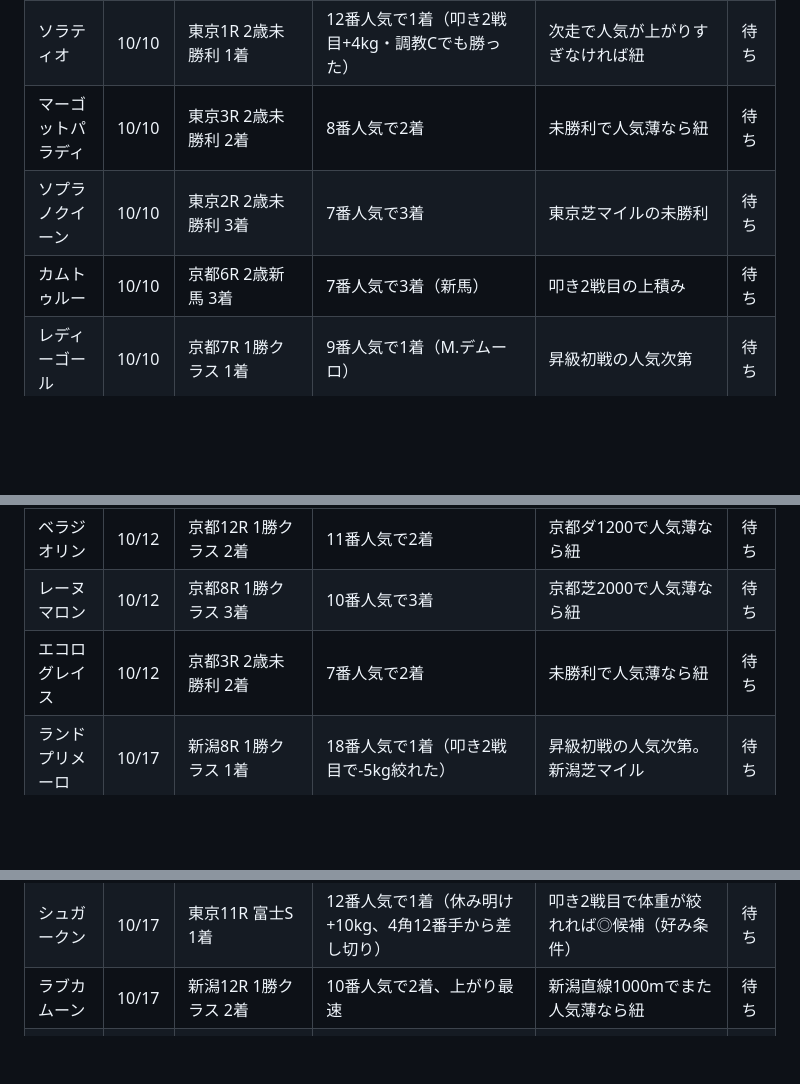
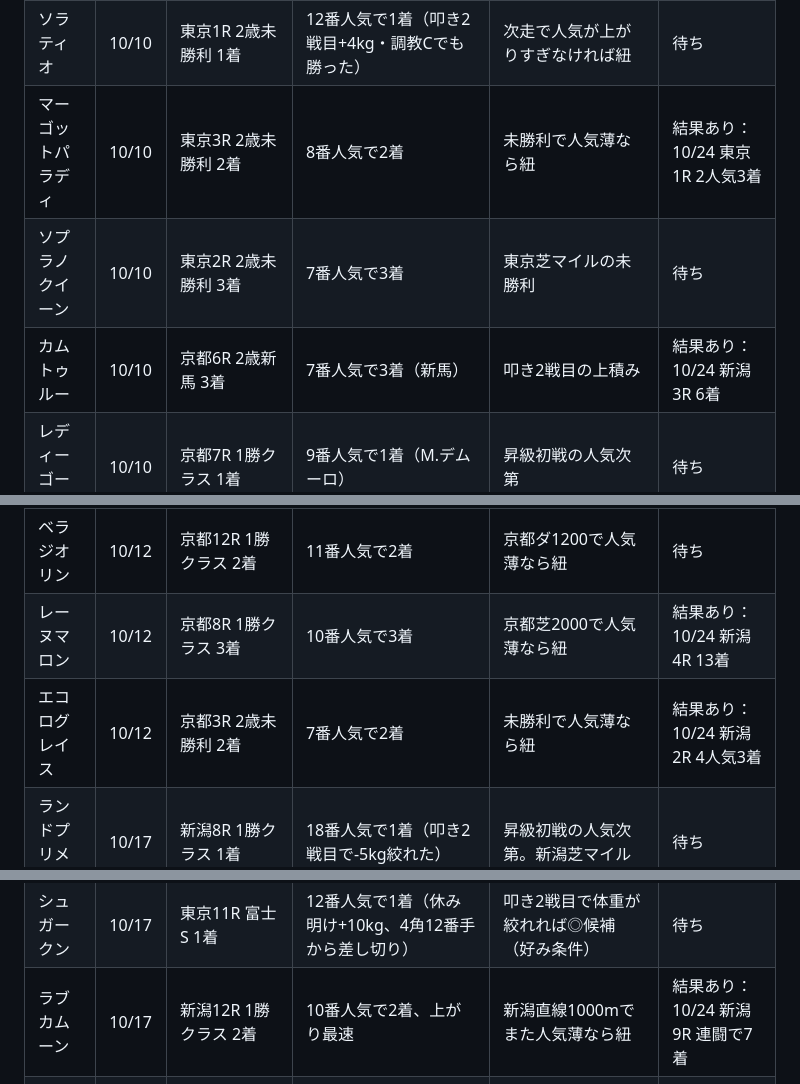
Before and after one commit to ryo117ogawa2-netizen/jockey-road, a Markdown page: watchlist.md, 3 parts joined by grey strips. Rendered like a GitHub page; blank space fills up the shorter version.

```diff
--- a/watchlist.md
+++ b/watchlist.md
@@ -8,9 +8,9 @@
 | ヒシアマン | 10/9 | 10/3 白秋S 4着 | NF・6か月休み明けで大外18番から4着 | 叩き2戦目で体重が減っていれば◎候補（オーナーの好み条件） | 待ち |
 | トリリオンボーイ | 10/9 | 10/3 グリーンチャンネルC 5着 | 15-15番手の最後方から5着まで追い込み | 東京ダ1600〜1400、前が速い展開 | 待ち |
 | ソラティオ | 10/10 | 東京1R 2歳未勝利 1着 | 12番人気で1着（叩き2戦目+4kg・調教Cでも勝った） | 次走で人気が上がりすぎなければ紐 | 待ち |
-| マーゴットパラディ | 10/10 | 東京3R 2歳未勝利 2着 | 8番人気で2着 | 未勝利で人気薄なら紐 | 待ち |
+| マーゴットパラディ | 10/10 | 東京3R 2歳未勝利 2着 | 8番人気で2着 | 未勝利で人気薄なら紐 | 結果あり：10/24 東京1R 2人気3着 |
 | ソプラノクイーン | 10/10 | 東京2R 2歳未勝利 3着 | 7番人気で3着 | 東京芝マイルの未勝利 | 待ち |
-| カムトゥルー | 10/10 | 京都6R 2歳新馬 3着 | 7番人気で3着（新馬） | 叩き2戦目の上積み | 待ち |
+| カムトゥルー | 10/10 | 京都6R 2歳新馬 3着 | 7番人気で3着（新馬） | 叩き2戦目の上積み | 結果あり：10/24 新潟3R 6着 |
 | レディーゴール | 10/10 | 京都7R 1勝クラス 1着 | 9番人気で1着（M.デムーロ） | 昇級初戦の人気次第 | 待ち |
 | ブラックドレス | 10/10 | 京都7R 1勝クラス 2着 | 15番人気で2着 | 京都ダ1800で人気薄なら紐 | 待ち |
 | ベルダイナフェロー | 10/10 | 京都11R 御陵S 2着 | 12番人気で2着（3勝クラス） | 次走ダート中距離で人気薄なら紐 | 待ち |
@@ -37,8 +37,8 @@
 | ジュンブロッサム | 10/12 | オクトーバーS 3着 | 8番人気で3着 | 東京芝2000で人気薄なら紐 | 待ち |
 | ノボリフジ | 10/12 | 東京12R 1勝クラス 3着 | 15番人気で3着 | 東京ダ短距離で人気薄なら紐 | 待ち |
 | ベラジオリン | 10/12 | 京都12R 1勝クラス 2着 | 11番人気で2着 | 京都ダ1200で人気薄なら紐 | 待ち |
-| レーヌマロン | 10/12 | 京都8R 1勝クラス 3着 | 10番人気で3着 | 京都芝2000で人気薄なら紐 | 待ち |
-| エコログレイス | 10/12 | 京都3R 2歳未勝利 2着 | 7番人気で2着 | 未勝利で人気薄なら紐 | 待ち |
+| レーヌマロン | 10/12 | 京都8R 1勝クラス 3着 | 10番人気で3着 | 京都芝2000で人気薄なら紐 | 結果あり：10/24 新潟4R 13着 |
+| エコログレイス | 10/12 | 京都3R 2歳未勝利 2着 | 7番人気で2着 | 未勝利で人気薄なら紐 | 結果あり：10/24 新潟2R 4人気3着 |
 | ランドプリメーロ | 10/17 | 新潟8R 1勝クラス 1着 | 18番人気で1着（叩き2戦目で-5kg絞れた） | 昇級初戦の人気次第。新潟芝マイル | 待ち |
 | キャリーグレイス | 10/17 | 新潟10R 妙高特別 1着 | 14番人気で逃げ切り（寺島良厩舎） | ダ1200で逃げられそうなら紐 | 待ち |
 | エスカレイト | 10/17 | 新潟10R 妙高特別 2着 | 11番人気で2着（遠征で-12kgでも好走） | 体重が戻る次走は上位 | 待ち |
@@ -46,7 +46,7 @@
 | キャピタルストーン | 10/17 | 東京9R アイビーS 1着 | 11番人気で1着（叩き2戦目で体重維持） | 重賞初挑戦でも人気薄なら紐 | 待ち |
 | コスモイェーガー | 10/17 | 東京9R アイビーS 3着 | 10番人気で3着 | 2歳の芝1800で人気薄なら紐 | 待ち |
 | シュガークン | 10/17 | 東京11R 富士S 1着 | 12番人気で1着（休み明け+10kg、4角12番手から差し切り） | 叩き2戦目で体重が絞れれば◎候補（好み条件） | 待ち |
-| ラブカムーン | 10/17 | 新潟12R 1勝クラス 2着 | 10番人気で2着、上がり最速 | 新潟直線1000mでまた人気薄なら紐 | 待ち |
+| ラブカムーン | 10/17 | 新潟12R 1勝クラス 2着 | 10番人気で2着、上がり最速 | 新潟直線1000mでまた人気薄なら紐 | 結果あり：10/24 新潟9R 連闘で7着 |
 | アポカリプト | 10/17 | 京都6R 2歳新馬 3着 | 13番人気で3着（新馬） | 叩き2戦目の上積み | 待ち |
 | セイラルレモン | 10/17 | 新潟5R 2歳新馬 1着 | 9番人気で新馬勝ち | 昇級初戦の人気次第 | 待ち |
 | トーセンマライカ | 10/17 | 東京4R 2歳新馬 2着 | 9番人気で2着（新馬） | 未勝利なら◎候補 | 待ち |
```
Also changed, not shown: other parts of watchlist.md (+13 -0 lines), lessons.md (+4 -1 lines), reviews/2026-10-24.md (added, +58 -0 lines).
